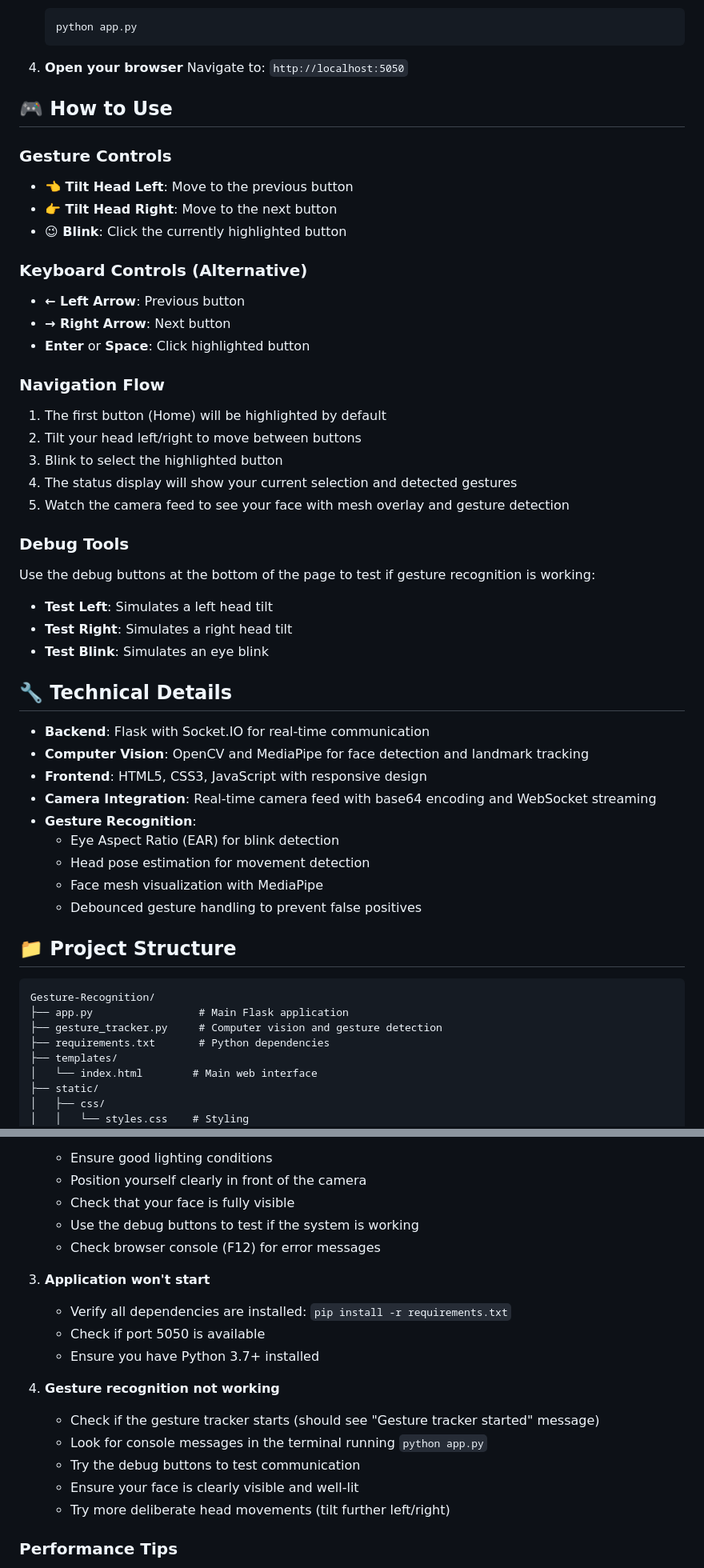
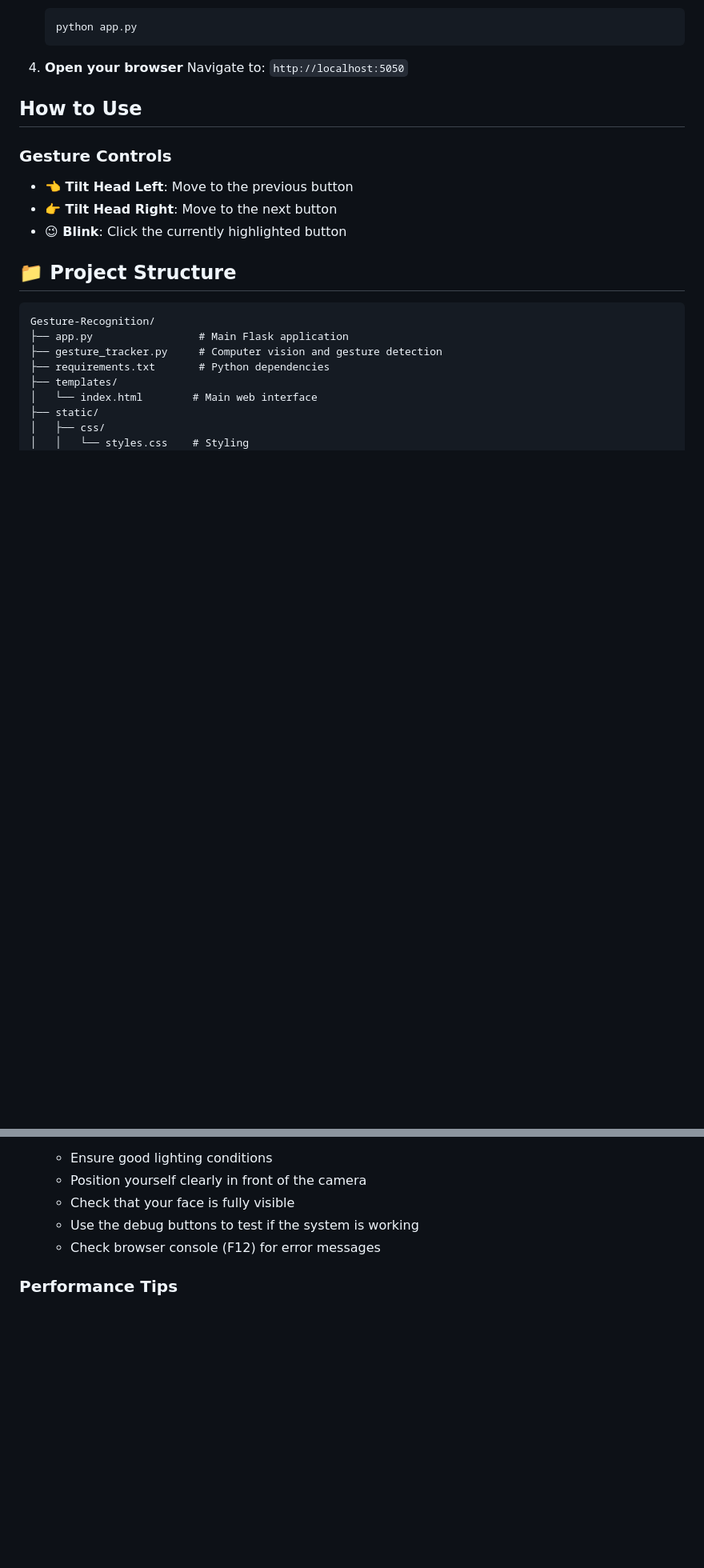
Before and after one commit to AjitMallav/gesture-recognition, a Markdown page: README.md, 2 parts joined by grey strips. Shown at 80% size. Rendered like a GitHub page; blank space fills up the shorter version.

```diff
--- a/README.md
+++ b/README.md
@@ -41,46 +41,13 @@ A web application that allows users to navigate through buttons using head movem
 4. **Open your browser**
    Navigate to: `http://localhost:5050`
 
-## 🎮 How to Use
+## How to Use
 
 ### Gesture Controls
 
 - **👈 Tilt Head Left**: Move to the previous button
 - **👉 Tilt Head Right**: Move to the next button
 - **😉 Blink**: Click the currently highlighted button
-
-### Keyboard Controls (Alternative)
-
-- **← Left Arrow**: Previous button
-- **→ Right Arrow**: Next button
-- **Enter** or **Space**: Click highlighted button
-
-### Navigation Flow
-
-1. The first button (Home) will be highlighted by default
-2. Tilt your head left/right to move between buttons
-3. Blink to select the highlighted button
-4. The status display will show your current selection and detected gestures
-5. Watch the camera feed to see your face with mesh overlay and gesture detection
-
-### Debug Tools
-
-Use the debug buttons at the bottom of the page to test if gesture recognition is working:
-- **Test Left**: Simulates a left head tilt
-- **Test Right**: Simulates a right head tilt
-- **Test Blink**: Simulates an eye blink
-
-## 🔧 Technical Details
-
-- **Backend**: Flask with Socket.IO for real-time communication
-- **Computer Vision**: OpenCV and MediaPipe for face detection and landmark tracking
-- **Frontend**: HTML5, CSS3, JavaScript with responsive design
-- **Camera Integration**: Real-time camera feed with base64 encoding and WebSocket streaming
-- **Gesture Recognition**:
-  - Eye Aspect Ratio (EAR) for blink detection
-  - Head pose estimation for movement detection
-  - Face mesh visualization with MediaPipe
-  - Debounced gesture handling to prevent false positives
 
 ## 📁 Project Structure
 
@@ -116,18 +83,6 @@ Gesture-Recognition/
    - Check that your face is fully visible
    - Use the debug buttons to test if the system is working
    - Check browser console (F12) for error messages
-
-3. **Application won't start**
-   - Verify all dependencies are installed: `pip install -r requirements.txt`
-   - Check if port 5050 is available
-   - Ensure you have Python 3.7+ installed
-
-4. **Gesture recognition not working**
-   - Check if the gesture tracker starts (should see "Gesture tracker started" message)
-   - Look for console messages in the terminal running `python app.py`
-   - Try the debug buttons to test communication
-   - Ensure your face is clearly visible and well-lit
-   - Try more deliberate head movements (tilt further left/right)
 
 ### Performance Tips
 
```
Also changed, not shown: other parts of README.md (+4 -4 lines).
